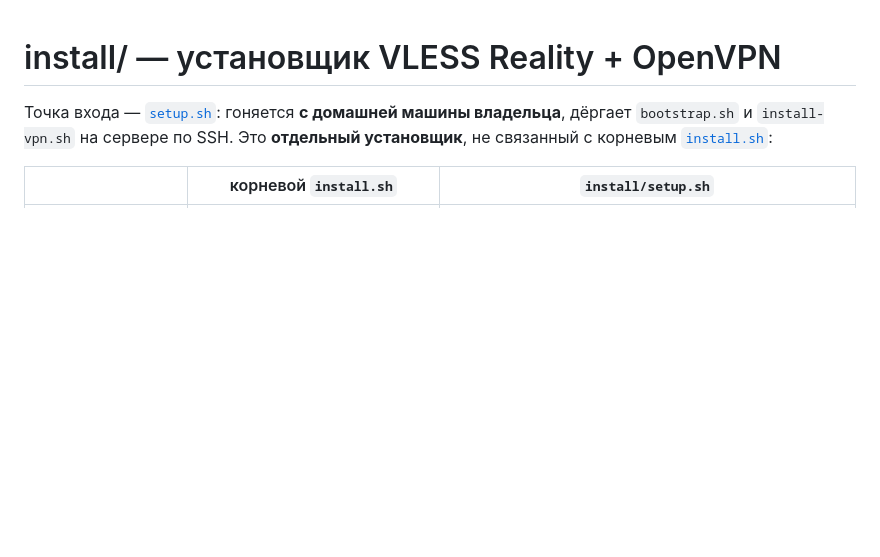
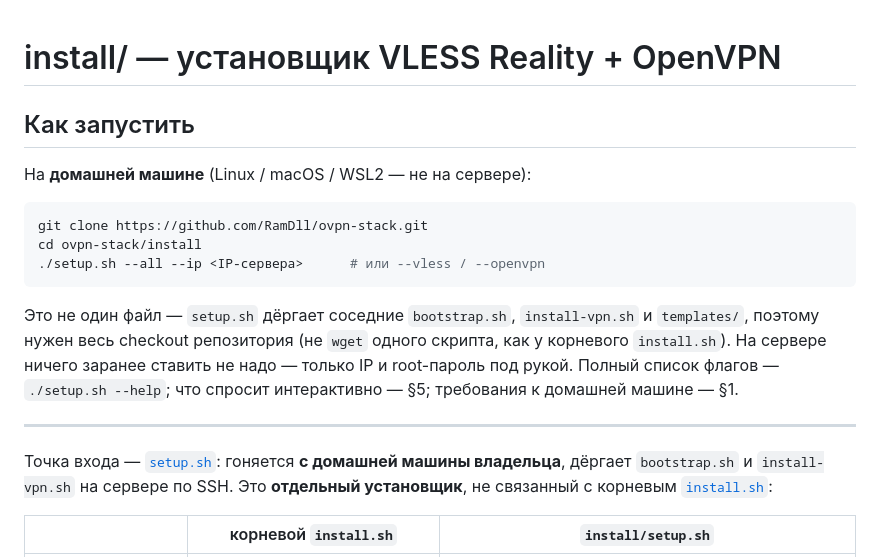
Before and after one commit to RamDll/ovpn-stack, a Markdown page: install/README.md, the part around the change. GitHub-like rendering; blank space fills up the shorter version.

````diff
--- a/install/README.md
+++ b/install/README.md
@@ -1,4 +1,23 @@
 # install/ — установщик VLESS Reality + OpenVPN
+
+## Как запустить
+
+На **домашней машине** (Linux / macOS / WSL2 — не на сервере):
+
+```sh
+git clone https://github.com/RamDll/ovpn-stack.git
+cd ovpn-stack/install
+./setup.sh --all --ip <IP-сервера>      # или --vless / --openvpn
+```
+
+Это не один файл — `setup.sh` дёргает соседние `bootstrap.sh`,
+`install-vpn.sh` и `templates/`, поэтому нужен весь checkout репозитория
+(не `wget` одного скрипта, как у корневого `install.sh`). На сервере
+ничего заранее ставить не надо — только IP и root-пароль под рукой.
+Полный список флагов — `./setup.sh --help`; что спросит интерактивно —
+§5; требования к домашней машине — §1.
+
+---
 
 Точка входа — [`setup.sh`](setup.sh): гоняется **с домашней машины
 владельца**, дёргает `bootstrap.sh` и `install-vpn.sh` на сервере по SSH.
````
Also changed, not shown: README.md (+14 -0 lines).
